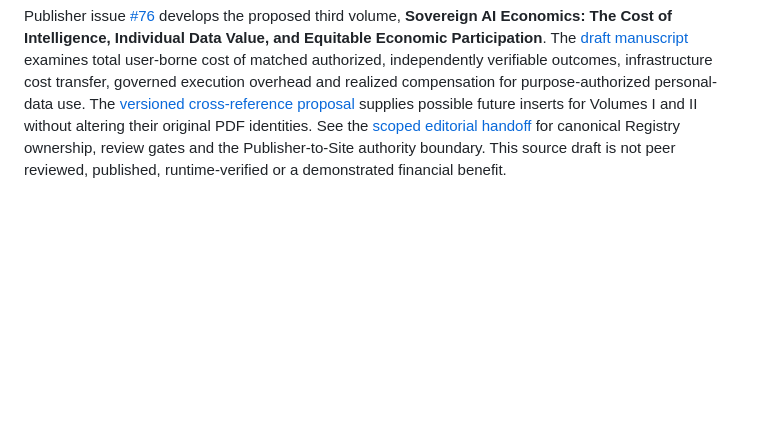
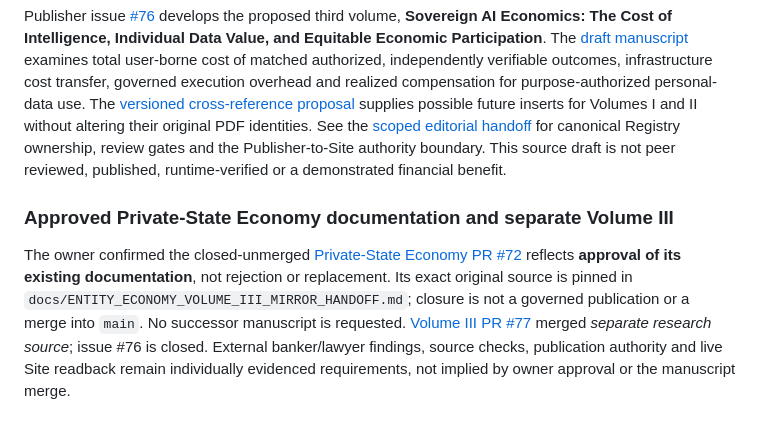
Before and after one commit to GCAT-BCAT-Engine/Publisher, a Markdown page: README.md, the part around the change. GitHub-like rendering; blank space fills up the shorter version.

Commit message:
Record owner-approved economic documentation and separate review/publication boundaries

```diff
--- a/README.md
+++ b/README.md
@@ -325,3 +325,8 @@ SDK manifests requesting external review default to a declared Publisher stage;
 ## Entity Economy Volume III — sovereign AI economics (editorial draft)
 
 Publisher issue [#76](https://github.com/GCAT-BCAT-Engine/Publisher/issues/76) develops the proposed third volume, **Sovereign AI Economics: The Cost of Intelligence, Individual Data Value, and Equitable Economic Participation**. The [draft manuscript](papers/entity-economy-volume-iii-sovereign-ai-economics.md) examines total user-borne cost of matched authorized, independently verifiable outcomes, infrastructure cost transfer, governed execution overhead and realized compensation for purpose-authorized personal-data use. The [versioned cross-reference proposal](docs/ENTITY_ECONOMY_VOLUME_III_VERSIONED_CROSS_REFERENCES.md) supplies possible future inserts for Volumes I and II without altering their original PDF identities. See the [scoped editorial handoff](docs/ENTITY_ECONOMY_VOLUME_III_MIRROR_HANDOFF.md) for canonical Registry ownership, review gates and the Publisher-to-Site authority boundary. This source draft is not peer reviewed, published, runtime-verified or a demonstrated financial benefit.
+
+
+### Approved Private-State Economy documentation and separate Volume III
+
+The owner confirmed the closed-unmerged [Private-State Economy PR #72](https://github.com/GCAT-BCAT-Engine/Publisher/pull/72) reflects **approval of its existing documentation**, not rejection or replacement. Its exact original source is pinned in `docs/ENTITY_ECONOMY_VOLUME_III_MIRROR_HANDOFF.md`; closure is not a governed publication or a merge into `main`. No successor manuscript is requested. [Volume III PR #77](https://github.com/GCAT-BCAT-Engine/Publisher/pull/77) merged *separate research source*; issue #76 is closed. External banker/lawyer findings, source checks, publication authority and live Site readback remain individually evidenced requirements, not implied by owner approval or the manuscript merge.
```
